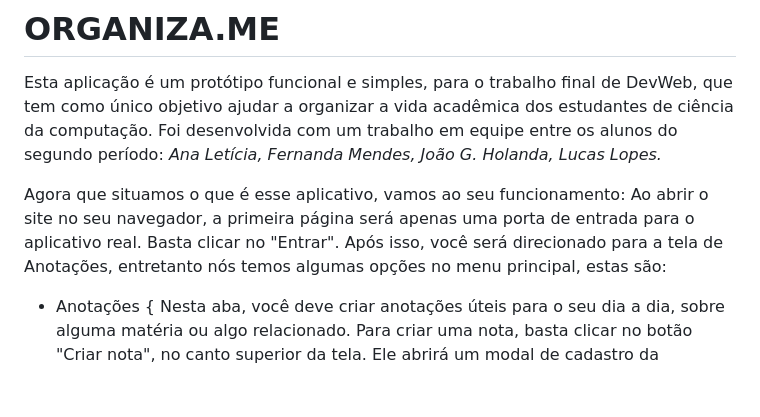
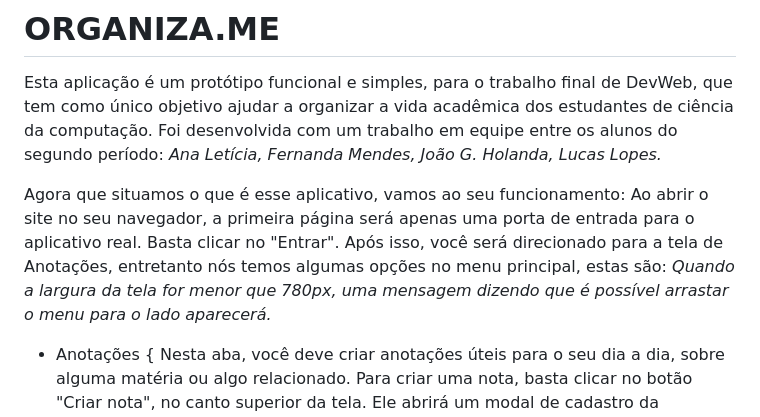
Before and after one commit to dinastiadoge/ORGANIZA.ME, a Markdown page: README.md, the part around the change printed below. Drawn GitHub-style; blank space fills up the shorter version.

```diff
--- a/README.md
+++ b/README.md
@@ -6,6 +6,7 @@ Foi desenvolvida com um trabalho em equipe entre os alunos do segundo período:
 Agora que situamos o que é esse aplicativo, vamos ao seu funcionamento:
 Ao abrir o site no seu navegador, a primeira página será apenas uma porta de entrada para o aplicativo real. Basta clicar no "Entrar".
 Após isso, você será direcionado para a tela de Anotações, entretanto nós temos algumas opções no menu principal, estas são:
+_Quando a largura da tela for menor que 780px, uma mensagem dizendo que é possível arrastar o menu para o lado aparecerá._
 
 - Anotações { Nesta aba, você deve criar anotações úteis para o seu dia a dia, sobre alguma matéria ou algo relacionado.
   Para criar uma nota, basta clicar no botão "Criar nota", no canto superior da tela. Ele abrirá um modal de cadastro da anotação.
```
Also changed, not shown: other parts of README.md (+2 -0 lines).
